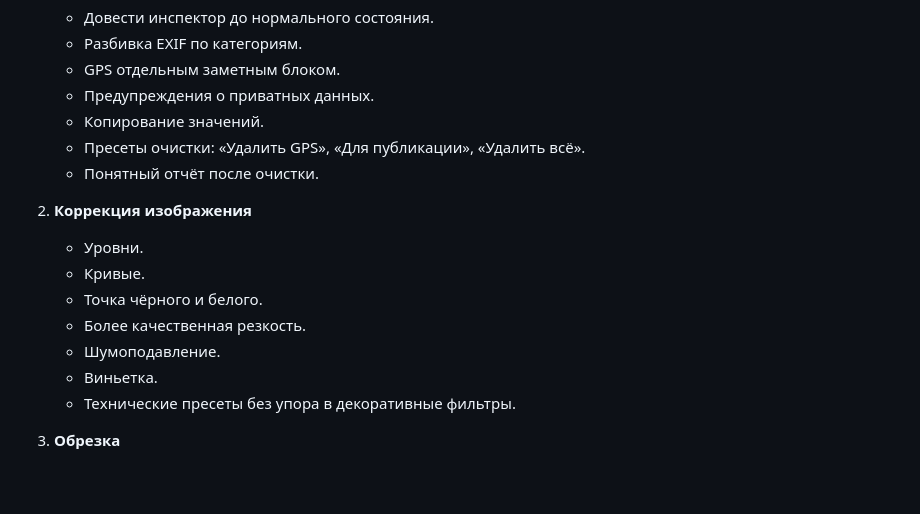
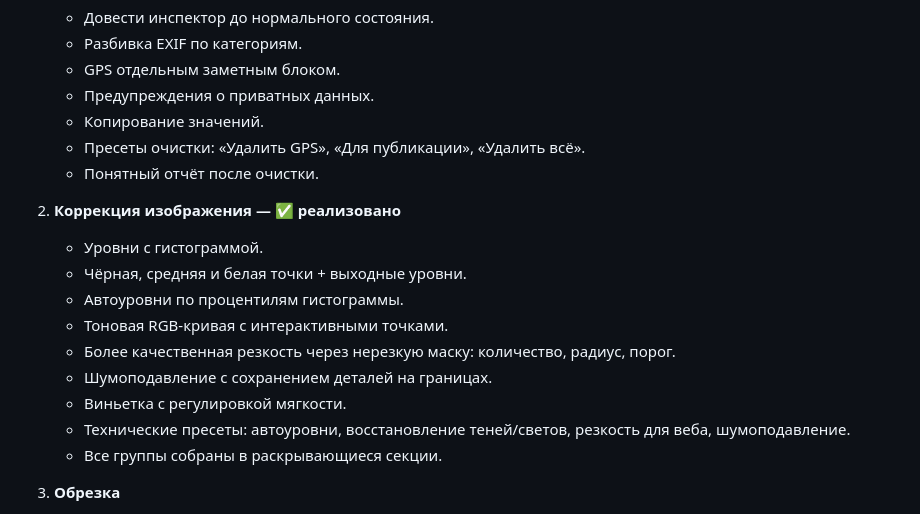
Before and after one commit to Deenfoool/safelight, a Markdown page: ROADMAP.md, the part around the change. Rendered like a GitHub page; blank space fills up the shorter version.

Commit message:
Mark professional correction workflow as implemented

```diff
--- a/ROADMAP.md
+++ b/ROADMAP.md
@@ -13,14 +13,16 @@
    - Пресеты очистки: «Удалить GPS», «Для публикации», «Удалить всё».
    - Понятный отчёт после очистки.
 
-2. **Коррекция изображения**
-   - Уровни.
-   - Кривые.
-   - Точка чёрного и белого.
-   - Более качественная резкость.
-   - Шумоподавление.
-   - Виньетка.
-   - Технические пресеты без упора в декоративные фильтры.
+2. **Коррекция изображения — ✅ реализовано**
+   - Уровни с гистограммой.
+   - Чёрная, средняя и белая точки + выходные уровни.
+   - Автоуровни по процентилям гистограммы.
+   - Тоновая RGB-кривая с интерактивными точками.
+   - Более качественная резкость через нерезкую маску: количество, радиус, порог.
+   - Шумоподавление с сохранением деталей на границах.
+   - Виньетка с регулировкой мягкости.
+   - Технические пресеты: автоуровни, восстановление теней/светов, резкость для веба, шумоподавление.
+   - Все группы собраны в раскрывающиеся секции.
 
 3. **Обрезка**
    - Выравнивание горизонта прямо внутри Crop.
```
